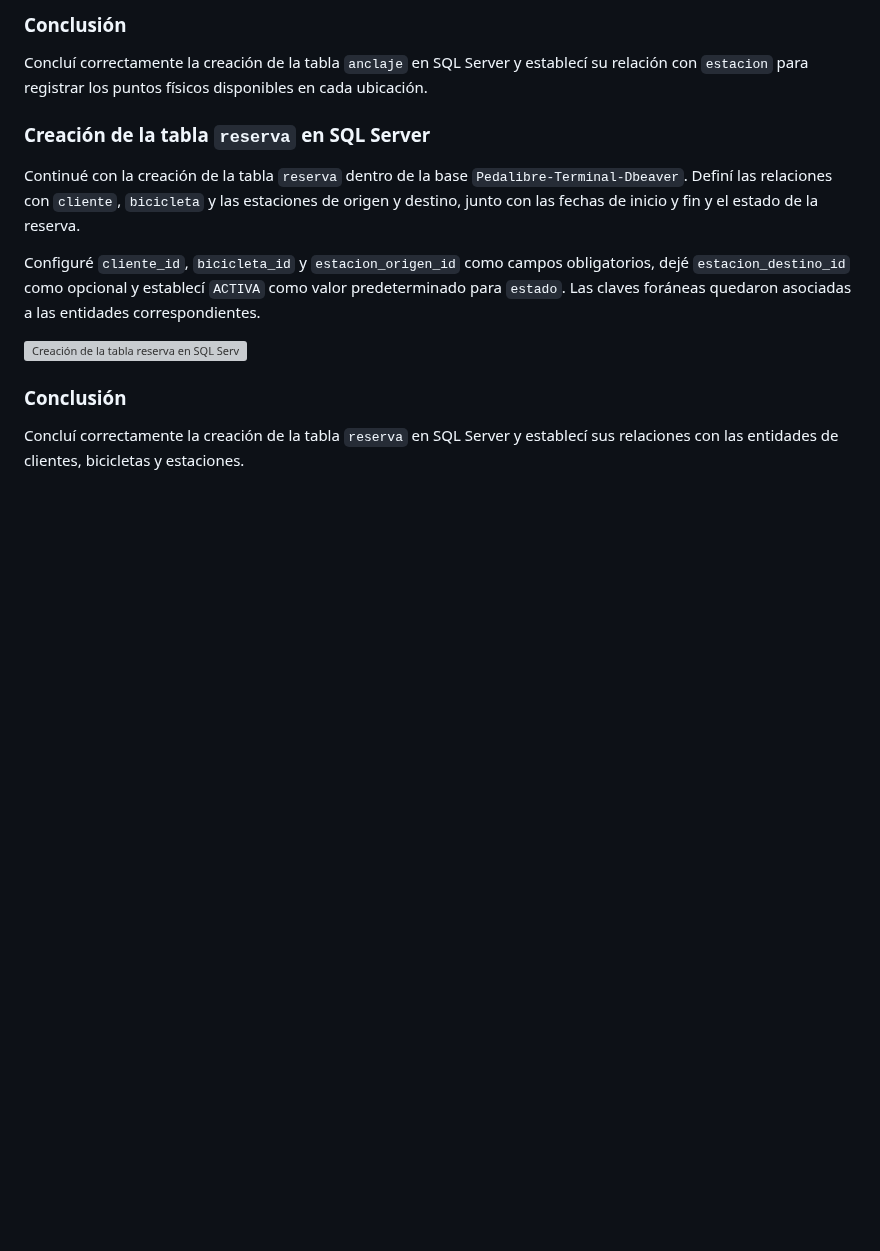
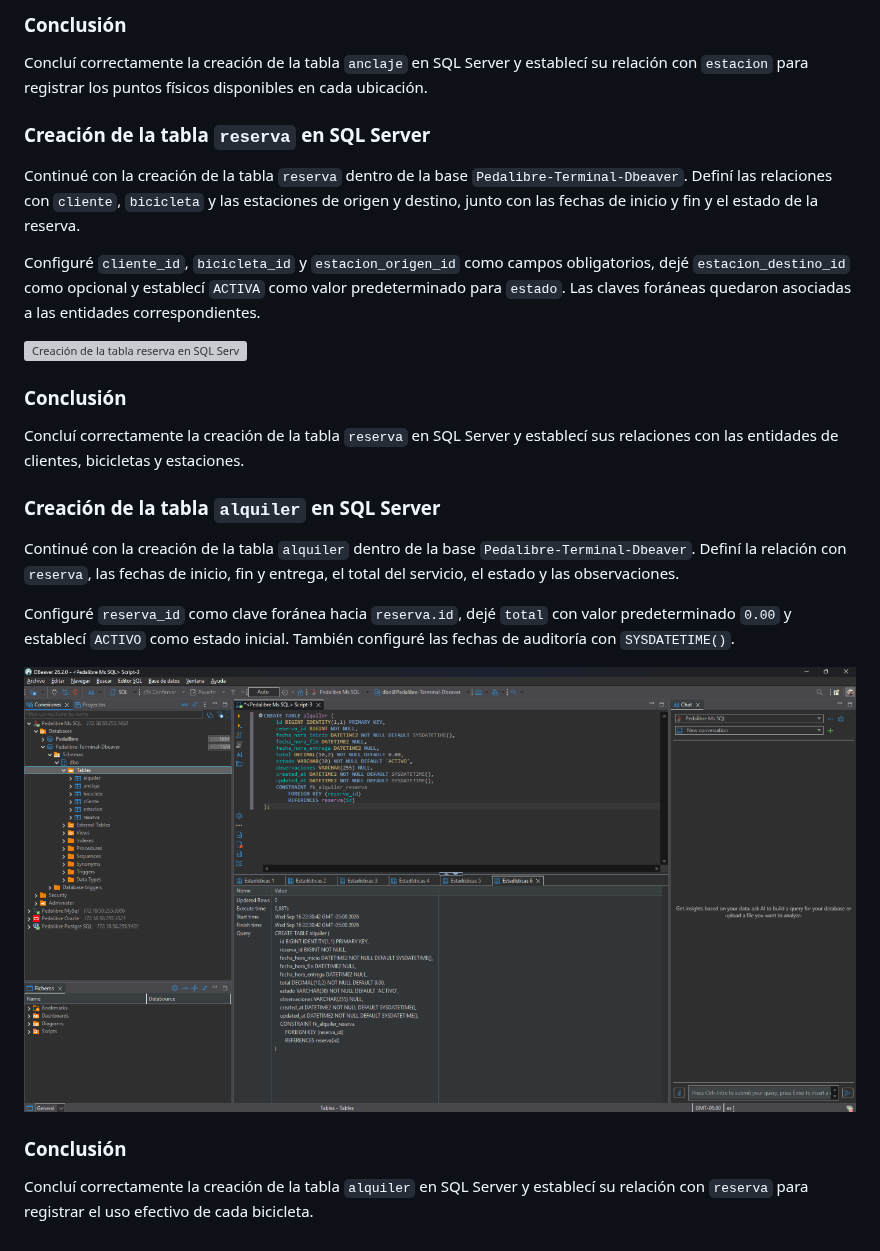
Before and after one commit to BDII-2026-IISem/bdii-2026ii-Futbol-Total, a Markdown page: Bitacora-Proceso-Manual.md, the part around the change. GitHub-like rendering; pictures changed too: Docs/Reguistro visual/60-tabla-alquiler-sqlserver-dbeaver.png (added); blank space fills up the shorter version; grey boxes are pictures that could not be loaded.

Commit message:
Documentar tabla alquiler en SQL Server

```diff
--- a/Bitacora-Proceso-Manual.md
+++ b/Bitacora-Proceso-Manual.md
@@ -636,3 +636,15 @@ Configuré `cliente_id`, `bicicleta_id` y `estacion_origen_id` como campos oblig
 ### Conclusión
 
 Concluí correctamente la creación de la tabla `reserva` en SQL Server y establecí sus relaciones con las entidades de clientes, bicicletas y estaciones.
+
+### Creación de la tabla `alquiler` en SQL Server
+
+Continué con la creación de la tabla `alquiler` dentro de la base `Pedalibre-Terminal-Dbeaver`. Definí la relación con `reserva`, las fechas de inicio, fin y entrega, el total del servicio, el estado y las observaciones.
+
+Configuré `reserva_id` como clave foránea hacia `reserva.id`, dejé `total` con valor predeterminado `0.00` y establecí `ACTIVO` como estado inicial. También configuré las fechas de auditoría con `SYSDATETIME()`.
+
+![Creación de la tabla alquiler en SQL Server](Docs/Reguistro%20visual/60-tabla-alquiler-sqlserver-dbeaver.png)
+
+### Conclusión
+
+Concluí correctamente la creación de la tabla `alquiler` en SQL Server y establecí su relación con `reserva` para registrar el uso efectivo de cada bicicleta.
```
